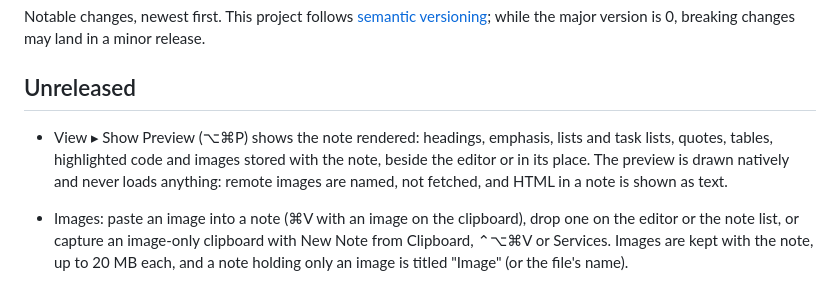
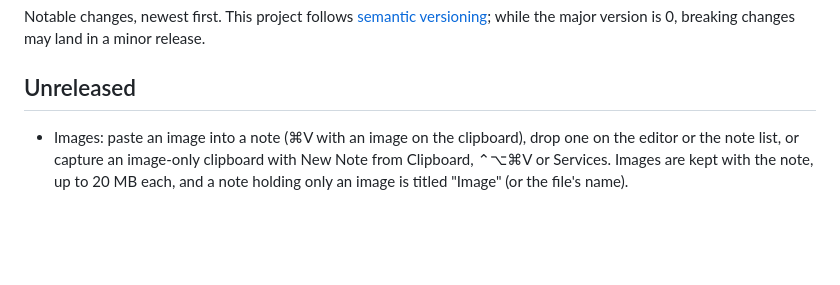
Before and after one commit to lemehmet/boopstash, a Markdown page: CHANGELOG.md, the part around the change. Drawn GitHub-style; blank space fills up the shorter version.

Commit message:
Changelog: this entry moves to the v0.2.0 release PR
Co-Authored-By: Claude Opus 5.5 <noreply@anthropic.com>
Claude-Session: https://claude.ai/code/session_015MDaWxksXTDGNvu4mZvubM

```diff
--- a/CHANGELOG.md
+++ b/CHANGELOG.md
@@ -5,12 +5,6 @@ Notable changes, newest first. This project follows
 breaking changes may land in a minor release.
 
 ## Unreleased
-
-- View ▸ Show Preview (⌥⌘P) shows the note rendered: headings, emphasis,
-  lists and task lists, quotes, tables, highlighted code and images stored
-  with the note, beside the editor or in its place. The preview is drawn
-  natively and never loads anything: remote images are named, not fetched,
-  and HTML in a note is shown as text.
 
 - Images: paste an image into a note (⌘V with an image on the clipboard),
   drop one on the editor or the note list, or capture an image-only
```
